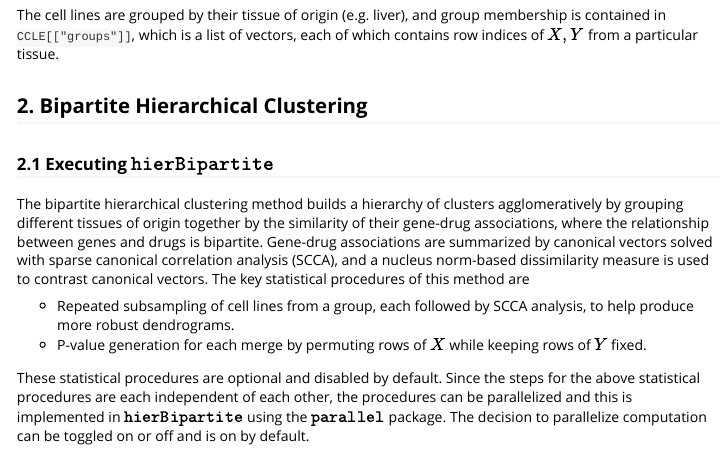
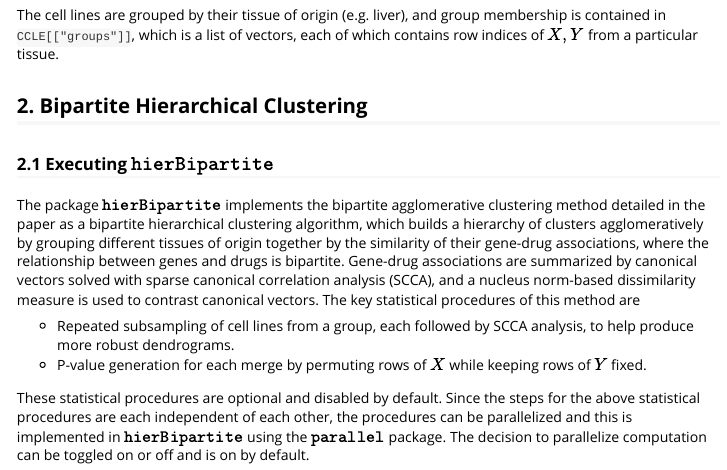
Before and after one commit to CalvinTChi/hierBipartite, an R Markdown document (vignettes/hierBipartite.Rmd): the page in a window 1100 px wide, from 710 px down. Rendered offline with R 4.5, knitr and Pandoc, with nearby package versions; code that draws random numbers runs with fixed seeds of ours; some code elsewhere in the file could not run offline; long lines of code are wrapped; common packages that the code uses without loading them are loaded.

Commit message:
vignette

```diff
--- a/vignettes/hierBipartite.Rmd
+++ b/vignettes/hierBipartite.Rmd
@@ -47,7 +47,7 @@ The cell lines are grouped by their tissue of origin (e.g. liver), and group mem
 
 ### 2.1 Executing $\texttt{hierBipartite}$
 
-The bipartite hierarchical clustering method builds a hierarchy of clusters agglomeratively by grouping different tissues of origin together by the similarity of their gene-drug associations, where the relationship between genes and drugs is bipartite. Gene-drug associations are summarized by canonical vectors solved with sparse canonical correlation analysis (SCCA), and a nucleus norm-based dissimilarity measure is used to contrast canonical vectors. The key statistical procedures of this method are
+The package $\texttt{hierBipartite}$ implements the bipartite agglomerative clustering method detailed in the paper as a bipartite hierarchical clustering algorithm, which builds a hierarchy of clusters agglomeratively by grouping different tissues of origin together by the similarity of their gene-drug associations, where the relationship between genes and drugs is bipartite. Gene-drug associations are summarized by canonical vectors solved with sparse canonical correlation analysis (SCCA), and a nucleus norm-based dissimilarity measure is used to contrast canonical vectors. The key statistical procedures of this method are
 
 + Repeated subsampling of cell lines from a group, each followed by SCCA analysis, to help produce more robust dendrograms.
 + P-value generation for each merge by permuting rows of $X$ while keeping rows of $Y$ fixed.
```
Also changed, not shown: vignettes/hierBipartite.html (added), vignettes/hierBipartite_files/figure-html/unnamed-chunk-3-1.png, vignettes/hierBipartite_files/figure-html/unnamed-chunk-6-1.png, 8 other files.
